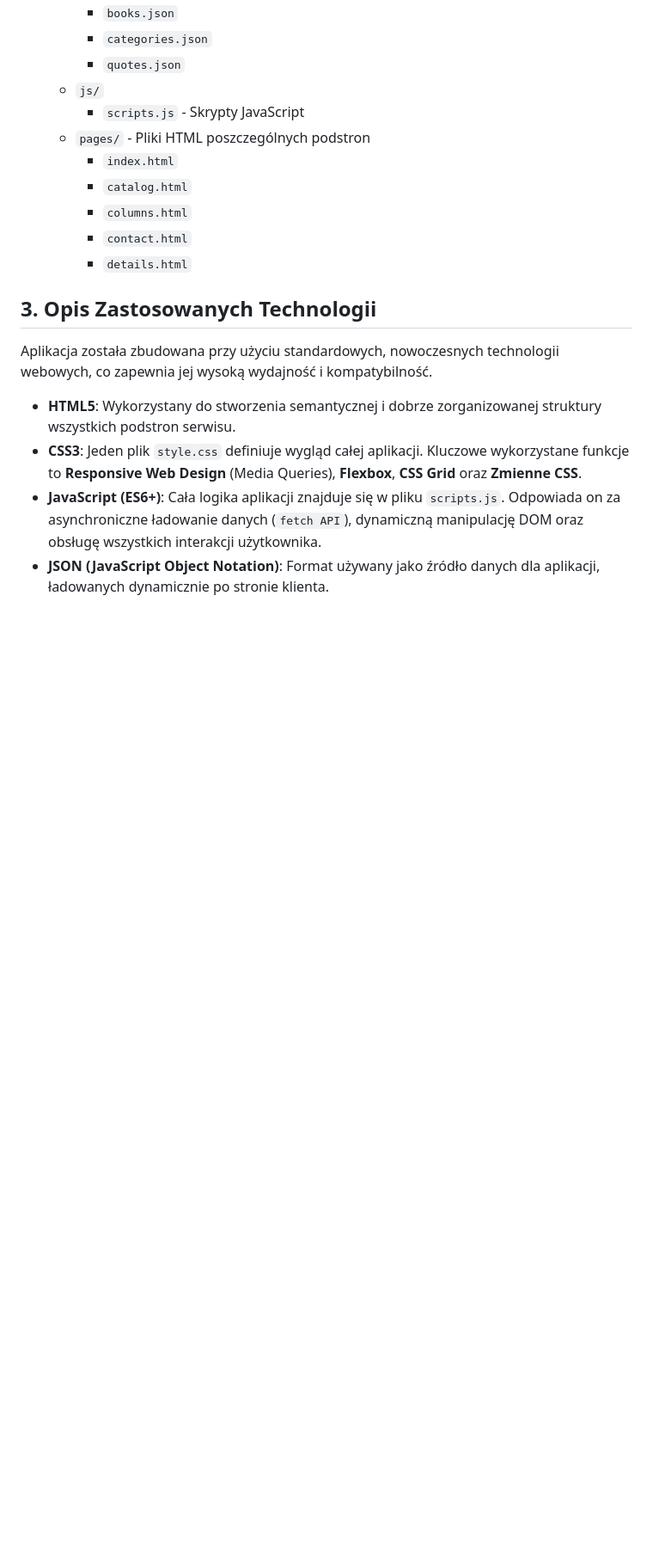
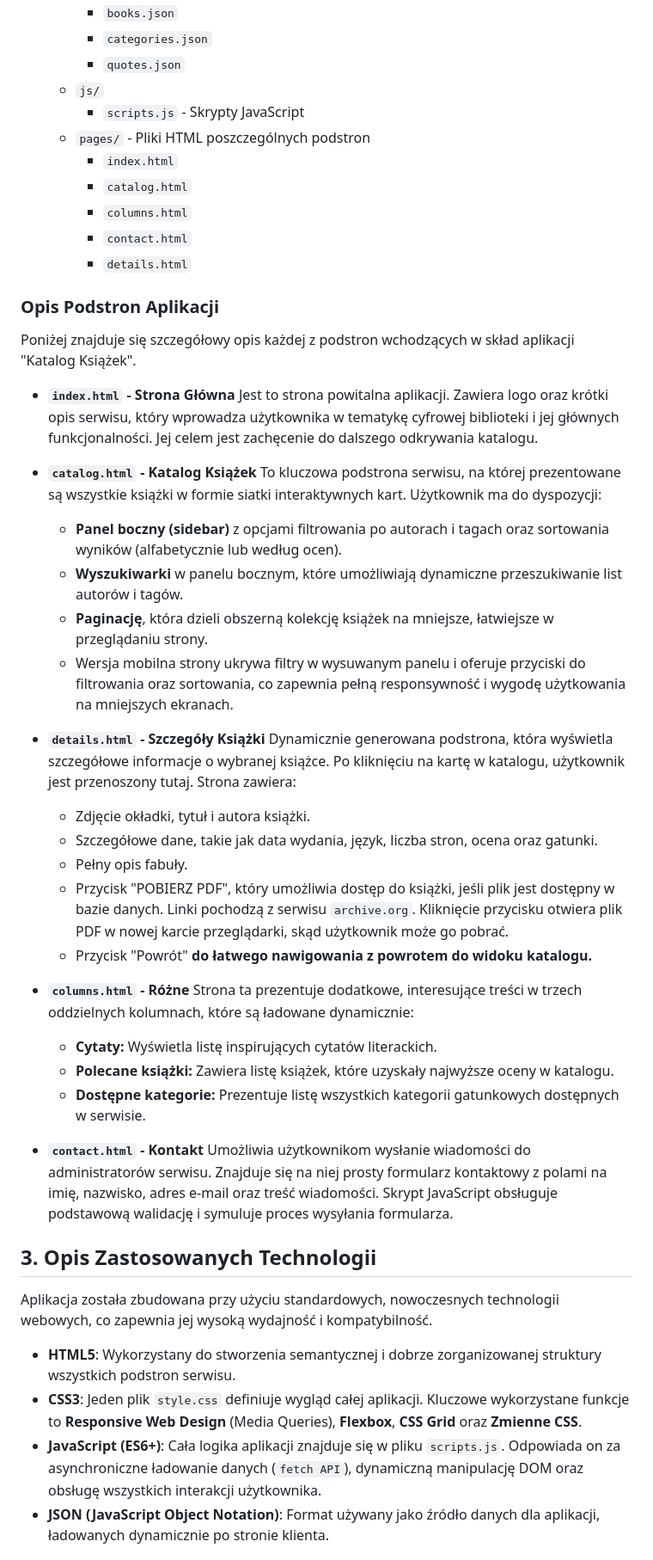
Before and after one commit to DominikFa/katalog_ksiazek, a Markdown page: README.md, the part around the change. Shown: that part at 86% size. GitHub-like rendering; blank space fills up the shorter version.

Commit message:
dokumentacja uzupelninie

```diff
--- a/README.md
+++ b/README.md
@@ -24,6 +24,37 @@ Struktura projektu jest logicznie zorganizowana w foldery, co zapewnia przejrzys
         * `columns.html`
         * `contact.html`
         * `details.html`
+### Opis Podstron Aplikacji
+
+Poniżej znajduje się szczegółowy opis każdej z podstron wchodzących w skład aplikacji "Katalog Książek".
+
+* **`index.html` - Strona Główna**
+  Jest to strona powitalna aplikacji. Zawiera logo oraz krótki opis serwisu, który wprowadza użytkownika w tematykę cyfrowej biblioteki i jej głównych funkcjonalności. Jej celem jest zachęcenie do dalszego odkrywania katalogu.
+
+* **`catalog.html` - Katalog Książek**
+  To kluczowa podstrona serwisu, na której prezentowane są wszystkie książki w formie siatki interaktywnych kart. Użytkownik ma do dyspozycji:
+    * **Panel boczny (sidebar)** z opcjami filtrowania po autorach i tagach oraz sortowania wyników (alfabetycznie lub według ocen).
+    * **Wyszukiwarki** w panelu bocznym, które umożliwiają dynamiczne przeszukiwanie list autorów i tagów.
+    * **Paginację**, która dzieli obszerną kolekcję książek na mniejsze, łatwiejsze w przeglądaniu strony.
+    * Wersja mobilna strony ukrywa filtry w wysuwanym panelu i oferuje przyciski do filtrowania oraz sortowania, co zapewnia pełną responsywność i wygodę użytkowania na mniejszych ekranach.
+
+* **`details.html` - Szczegóły Książki**
+  Dynamicznie generowana podstrona, która wyświetla szczegółowe informacje o wybranej książce. Po kliknięciu na kartę w katalogu, użytkownik jest przenoszony tutaj. Strona zawiera:
+    * Zdjęcie okładki, tytuł i autora książki.
+    * Szczegółowe dane, takie jak data wydania, język, liczba stron, ocena oraz gatunki.
+    * Pełny opis fabuły.
+    * Przycisk "POBIERZ PDF", który umożliwia dostęp do książki, jeśli plik jest dostępny w bazie danych. Linki pochodzą z serwisu `archive.org`. Kliknięcie przycisku otwiera plik PDF w nowej karcie przeglądarki, skąd użytkownik może go pobrać.
+    * Przycisk "Powrót" **do łatwego nawigowania z powrotem do widoku katalogu.**
+
+* **`columns.html` - Różne**
+  Strona ta prezentuje dodatkowe, interesujące treści w trzech oddzielnych kolumnach, które są ładowane dynamicznie:
+    * **Cytaty:** Wyświetla listę inspirujących cytatów literackich.
+    * **Polecane książki:** Zawiera listę książek, które uzyskały najwyższe oceny w katalogu.
+    * **Dostępne kategorie:** Prezentuje listę wszystkich kategorii gatunkowych dostępnych w serwisie.
+
+* **`contact.html` - Kontakt**
+  Umożliwia użytkownikom wysłanie wiadomości do administratorów serwisu. Znajduje się na niej prosty formularz kontaktowy z polami na imię, nazwisko, adres e-mail oraz treść wiadomości. Skrypt JavaScript obsługuje podstawową walidację i symuluje proces wysyłania formularza.
+
 ## 3. Opis Zastosowanych Technologii
 
 Aplikacja została zbudowana przy użyciu standardowych, nowoczesnych technologii webowych, co zapewnia jej wysoką wydajność i kompatybilność.
```
